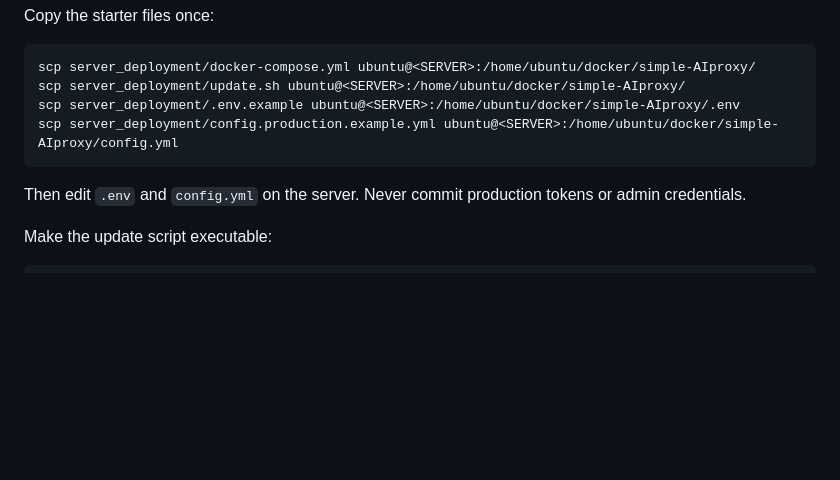
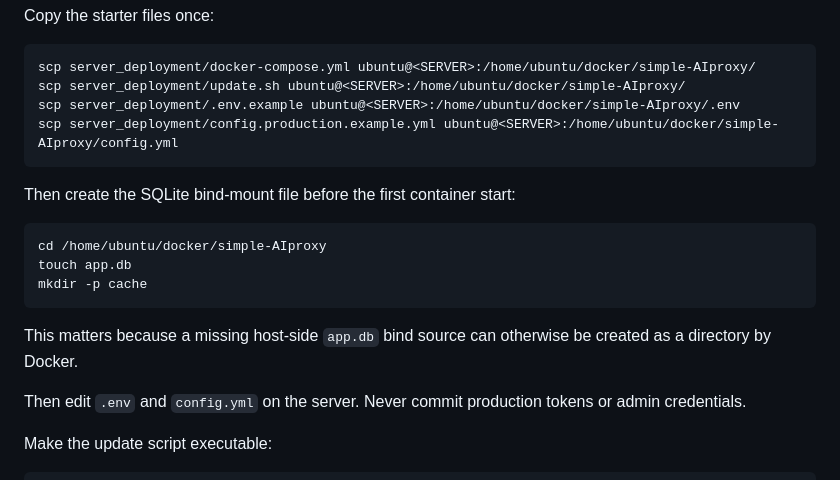
Before and after one commit to LukaCek/simple-AIproxy, a Markdown page: DEPLOYMENT.md, the part around the change. Drawn GitHub-style; blank space fills up the shorter version.

Commit message:
Document first-install SQLite bind mount

````diff
--- a/DEPLOYMENT.md
+++ b/DEPLOYMENT.md
@@ -132,6 +132,17 @@ scp server_deployment/.env.example ubuntu@<SERVER>:/home/ubuntu/docker/simple-AI
 scp server_deployment/config.production.example.yml ubuntu@<SERVER>:/home/ubuntu/docker/simple-AIproxy/config.yml
 ```
 
+Then create the SQLite bind-mount file before the first container start:
+
+```bash
+cd /home/ubuntu/docker/simple-AIproxy
+touch app.db
+mkdir -p cache
+```
+
+This matters because a missing host-side `app.db` bind source can otherwise be
+created as a directory by Docker.
+
 Then edit `.env` and `config.yml` on the server. Never commit production
 tokens or admin credentials.
 
````
